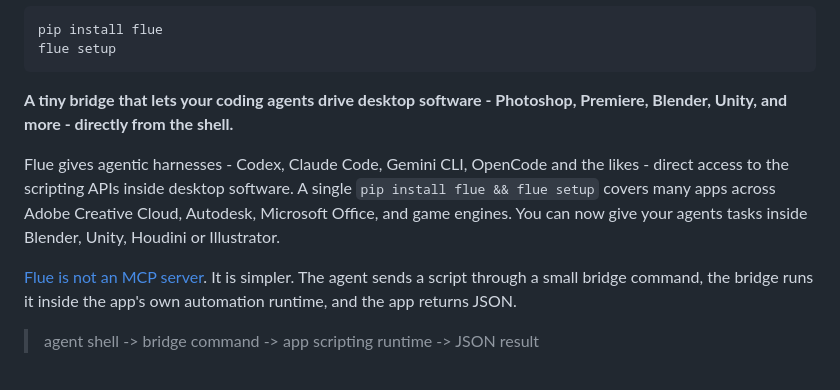
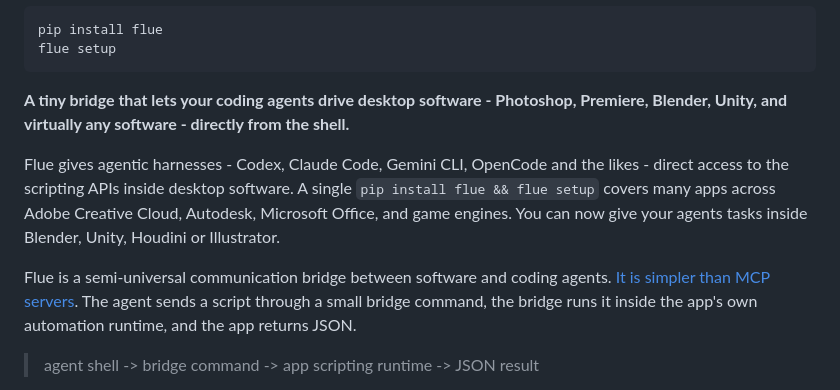
Before and after one commit to SFKislev/Softwire, a Markdown page: README.md, the part around the change. GitHub-like rendering.

Commit message:
Update README.md to clarify the role of Flue as a semi-universal communication protocol

````diff
--- a/README.md
+++ b/README.md
@@ -14,11 +14,11 @@ pip install flue
 flue setup
 ```
 
-**A tiny bridge that lets your coding agents drive desktop software - Photoshop, Premiere, Blender, Unity, and more - directly from the shell.**
+**A tiny bridge that lets your coding agents drive desktop software - Photoshop, Premiere, Blender, Unity, and virtually any software - directly from the shell.**
 
 Flue gives agentic harnesses - Codex, Claude Code, Gemini CLI, OpenCode and the likes - direct access to the scripting APIs inside desktop software. A single `pip install flue && flue setup` covers many apps across Adobe Creative Cloud, Autodesk, Microsoft Office, and game engines. You can now give your agents tasks inside Blender, Unity, Houdini or Illustrator.
 
-[Flue is not an MCP server](https://github.com/SFKislev/flue/blob/main/docs/mcp.md). It is simpler. The agent sends a script through a small bridge command, the bridge runs it inside the app's own automation runtime, and the app returns JSON.
+Flue is a semi-universal communication bridge between software and coding agents. [It is simpler than MCP servers](https://github.com/SFKislev/flue/blob/main/docs/mcp.md). The agent sends a script through a small bridge command, the bridge runs it inside the app's own automation runtime, and the app returns JSON.
 
 > agent shell -> bridge command -> app scripting runtime -> JSON result
 
````
